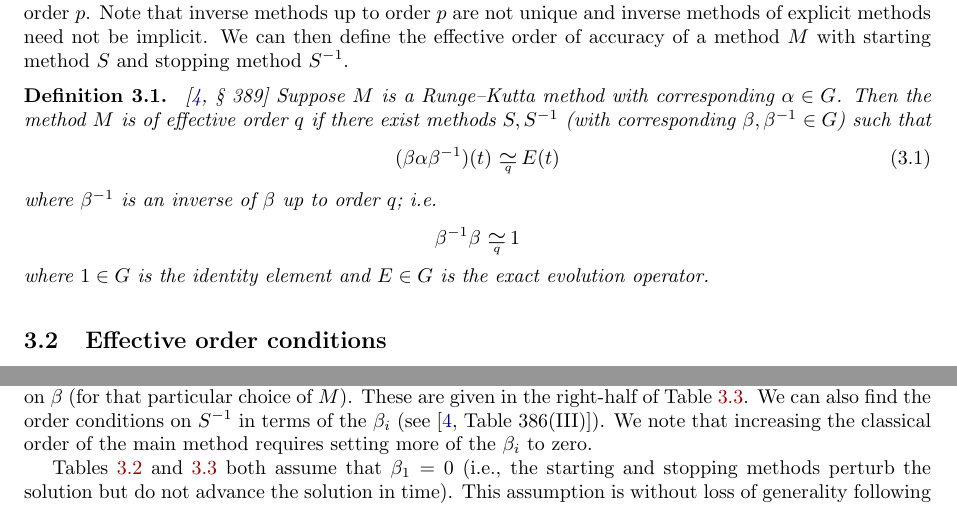
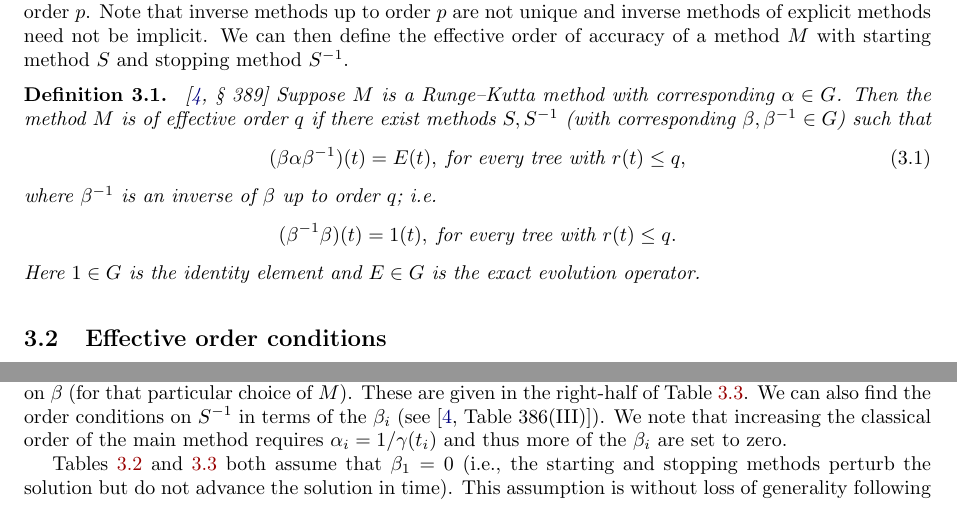
Before and after one commit to ketch/2013_effective-order-ssprk, a LaTeX paper (LATEX-current/Effective_order_SSPRK_methods.tex, which reads LATEX-current/3_Algebraic_RK.tex): two parts of pages 5 and 6 of 18, joined at a grey line, cut so that both start at the same text. Compiled offline with LaTeX, dvips and Ghostscript; an older LaTeX class or package is replaced by its successor.

Commit message:
Addressing David's comment and fixing notation.

```diff
--- a/LATEX-current/3_Algebraic_RK.tex
+++ b/LATEX-current/3_Algebraic_RK.tex
@@ -131,11 +131,13 @@ with starting method $S$ and stopping method $S^{-1}$. % as $S^{-1}MS \equival{q
   Then the method $M$ is of effective order $q$ if there exist methods
   $S,S^{-1}$ (with corresponding $\beta, \beta^{-1} \in G$) such that
 	\begin{equation}\label{eq:Effective_order_1}
-		(\beta\alpha\beta^{-1})(t) \equival{q} E(t)%, \; \text{for every tree with $r(t) \leq q$,}
+		(\beta\alpha\beta^{-1})(t) = E(t), \; \text{for every tree with } r(t) \leq q,
 	\end{equation}
         where $\beta^{-1}$ is an inverse of $\beta$ up to order $q$; i.e.
-        $$\beta^{-1}\beta \equival{q} 1$$
-        where $1\in G$ is the identity element
+        \begin{align*}
+        		(\beta^{-1}\beta)(t) = 1(t), \; \text{for every tree with } r(t) \leq q.
+		\end{align*}
+        Here $1\in G$ is the identity element
         and $E\in G$ is the exact evolution operator.
 \end{definition}
 
@@ -235,7 +237,7 @@ Table~\ref{tab:effective_OCs}.
 We can also find the order conditions on $S^{-1}$ in terms of the
 $\beta_i$ (see \cite[Table~386(III)]{Butcher2008_book}).
 We note that increasing the classical order of the main method requires
-setting more of the $\beta_i$ to zero.
+$\alpha_i = 1/\gamma(t_i)$ and thus more of the $\beta_i$ are set to zero.
 %The classical order of the main method $M$ is increased by setting $\beta_i$
 %to zero.
 %Essentially, for a given effective order $q$ if all $\beta_i$ are zero, then
```
Also changed, not shown: LATEX-current/ref-response.tex (+3 -3 lines).
